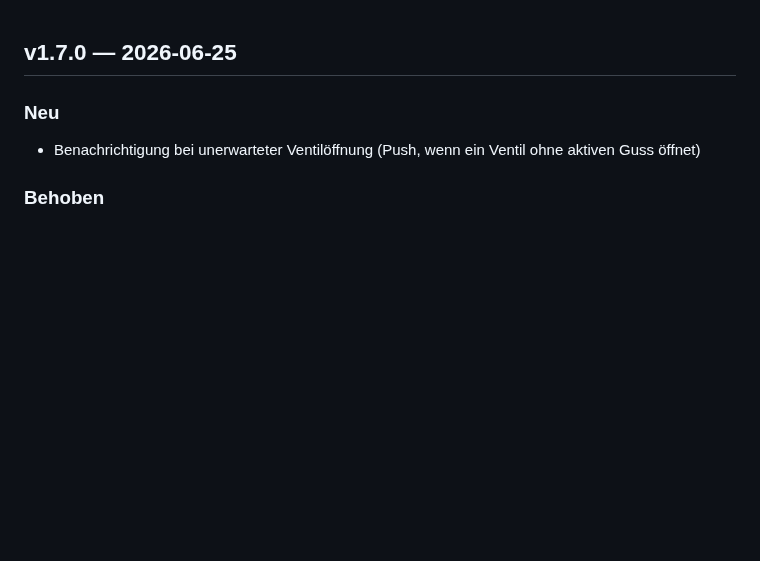
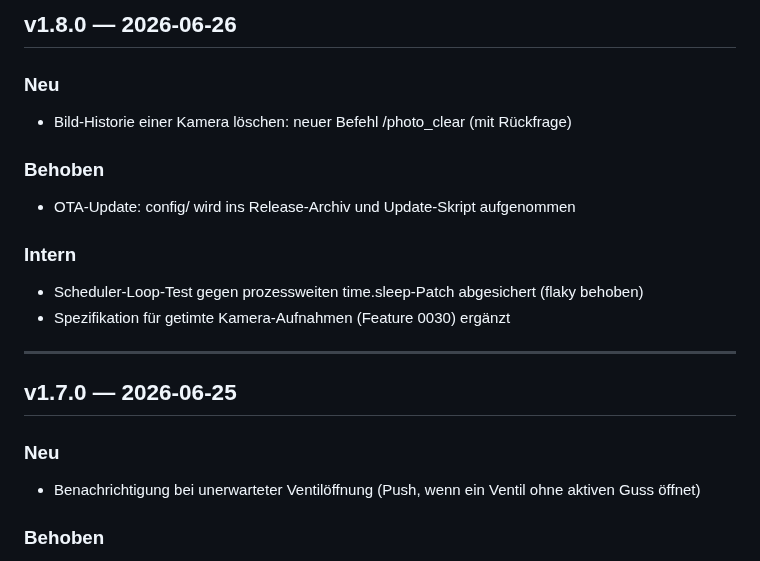
Before and after one commit to g41nxe/telegram-GartenBot, a Markdown page: CHANGELOG.md, the part around the change. Drawn GitHub-style; blank space fills up the shorter version.

Commit message:
chore: Release v1.8.0

```diff
--- a/CHANGELOG.md
+++ b/CHANGELOG.md
@@ -1,3 +1,17 @@
+## v1.8.0 — 2026-06-26
+
+### Neu
+- Bild-Historie einer Kamera löschen: neuer Befehl /photo_clear (mit Rückfrage)
+
+### Behoben
+- OTA-Update: config/ wird ins Release-Archiv und Update-Skript aufgenommen
+
+### Intern
+- Scheduler-Loop-Test gegen prozessweiten time.sleep-Patch abgesichert (flaky behoben)
+- Spezifikation für getimte Kamera-Aufnahmen (Feature 0030) ergänzt
+
+---
+
 ## v1.7.0 — 2026-06-25
 
 ### Neu
```
